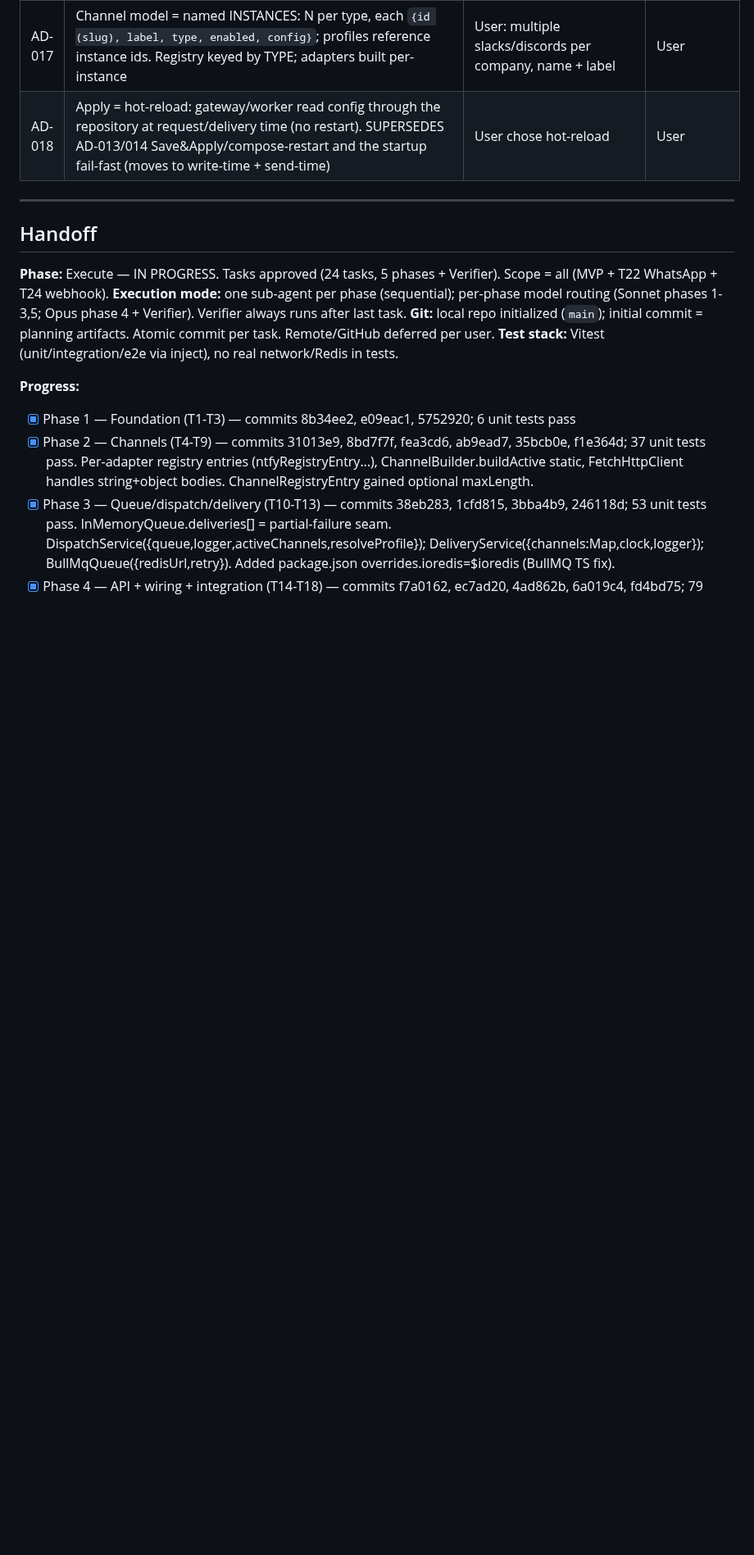
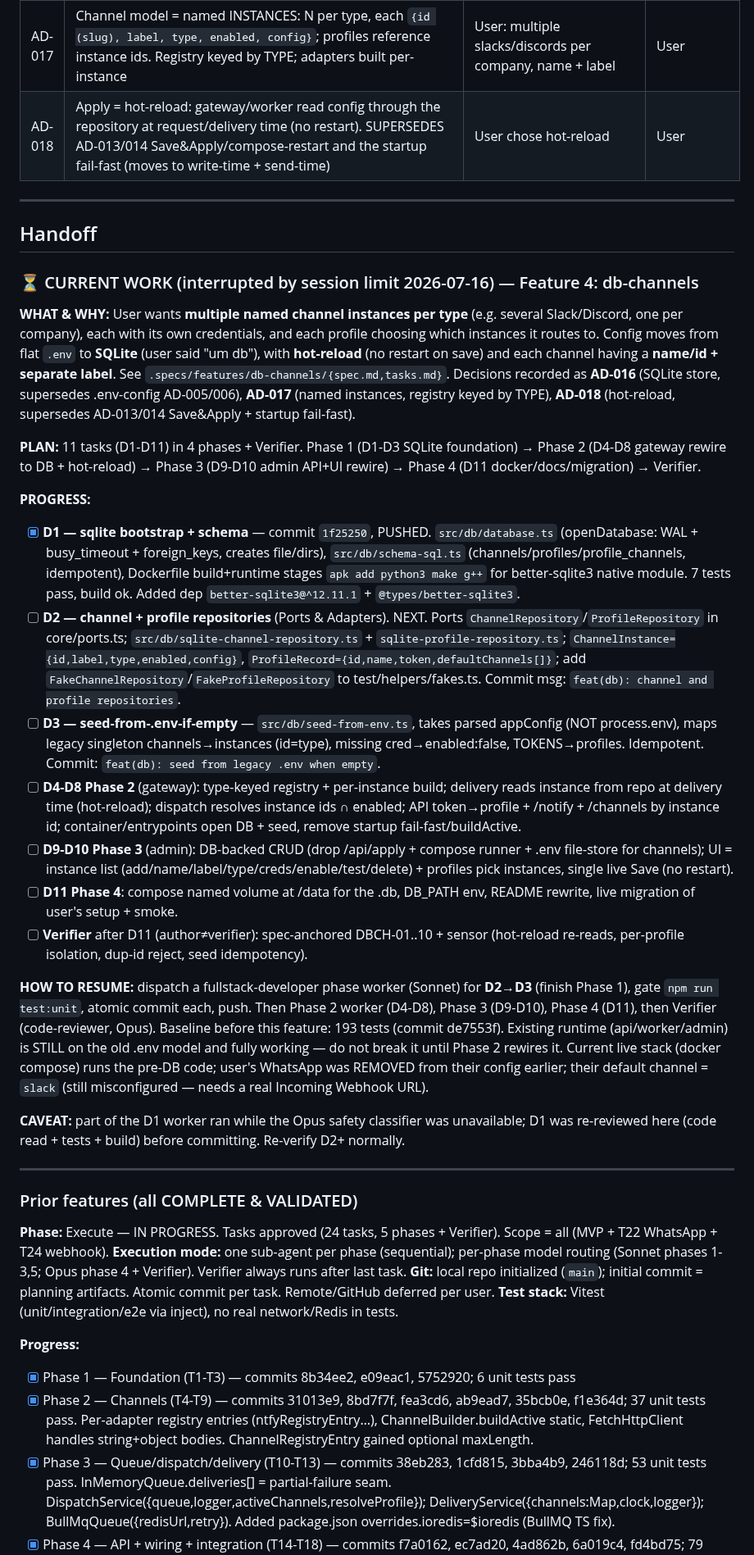
Before and after one commit to richardfcampos/notify-hub, a Markdown page: .specs/STATE.md, the part around the change. Shown at 82% size. GitHub-like rendering; blank space fills up the shorter version.

Commit message:
docs(specs): handoff snapshot — db-channels D1 done, D2-D11 pending

```diff
--- a/.specs/STATE.md
+++ b/.specs/STATE.md
@@ -31,6 +31,29 @@ Self-hosted, free, multi-channel notification gateway (Docker + Redis queue). To
 
 ## Handoff
 
+### ⏳ CURRENT WORK (interrupted by session limit 2026-07-16) — Feature 4: db-channels
+
+**WHAT & WHY:** User wants **multiple named channel instances per type** (e.g. several Slack/Discord, one per company), each with its own credentials, and each profile choosing which instances it routes to. Config moves from flat `.env` to **SQLite** (user said "um db"), with **hot-reload** (no restart on save) and each channel having a **name/id + separate label**. See `.specs/features/db-channels/{spec.md,tasks.md}`. Decisions recorded as **AD-016** (SQLite store, supersedes .env-config AD-005/006), **AD-017** (named instances, registry keyed by TYPE), **AD-018** (hot-reload, supersedes AD-013/014 Save&Apply + startup fail-fast).
+
+**PLAN:** 11 tasks (D1-D11) in 4 phases + Verifier. Phase 1 (D1-D3 SQLite foundation) → Phase 2 (D4-D8 gateway rewire to DB + hot-reload) → Phase 3 (D9-D10 admin API+UI rewire) → Phase 4 (D11 docker/docs/migration) → Verifier.
+
+**PROGRESS:**
+- [x] **D1 — sqlite bootstrap + schema** — commit `1f25250`, PUSHED. `src/db/database.ts` (openDatabase: WAL + busy_timeout + foreign_keys, creates file/dirs), `src/db/schema-sql.ts` (channels/profiles/profile_channels, idempotent), Dockerfile build+runtime stages `apk add python3 make g++` for better-sqlite3 native module. 7 tests pass, build ok. Added dep `better-sqlite3@^12.11.1` + `@types/better-sqlite3`.
+- [ ] **D2 — channel + profile repositories** (Ports & Adapters). NEXT. Ports `ChannelRepository`/`ProfileRepository` in core/ports.ts; `src/db/sqlite-channel-repository.ts` + `sqlite-profile-repository.ts`; `ChannelInstance={id,label,type,enabled,config}`, `ProfileRecord={id,name,token,defaultChannels[]}`; add `FakeChannelRepository`/`FakeProfileRepository` to test/helpers/fakes.ts. Commit msg: `feat(db): channel and profile repositories`.
+- [ ] **D3 — seed-from-.env-if-empty** — `src/db/seed-from-env.ts`, takes parsed appConfig (NOT process.env), maps legacy singleton channels→instances (id=type), missing cred→enabled:false, TOKENS→profiles. Idempotent. Commit: `feat(db): seed from legacy .env when empty`.
+- [ ] **D4-D8 Phase 2** (gateway): type-keyed registry + per-instance build; delivery reads instance from repo at delivery time (hot-reload); dispatch resolves instance ids ∩ enabled; API token→profile + /notify + /channels by instance id; container/entrypoints open DB + seed, remove startup fail-fast/buildActive.
+- [ ] **D9-D10 Phase 3** (admin): DB-backed CRUD (drop /api/apply + compose runner + .env file-store for channels); UI = instance list (add/name/label/type/creds/enable/test/delete) + profiles pick instances, single live Save (no restart).
+- [ ] **D11 Phase 4**: compose named volume at /data for the .db, DB_PATH env, README rewrite, live migration of user's setup + smoke.
+- [ ] **Verifier** after D11 (author≠verifier): spec-anchored DBCH-01..10 + sensor (hot-reload re-reads, per-profile isolation, dup-id reject, seed idempotency).
+
+**HOW TO RESUME:** dispatch a fullstack-developer phase worker (Sonnet) for **D2→D3** (finish Phase 1), gate `npm run test:unit`, atomic commit each, push. Then Phase 2 worker (D4-D8), Phase 3 (D9-D10), Phase 4 (D11), then Verifier (code-reviewer, Opus). Baseline before this feature: 193 tests (commit de7553f). Existing runtime (api/worker/admin) is STILL on the old .env model and fully working — do not break it until Phase 2 rewires it. Current live stack (docker compose) runs the pre-DB code; user's WhatsApp was REMOVED from their config earlier; their default channel = `slack` (still misconfigured — needs a real Incoming Webhook URL).
+
+**CAVEAT:** part of the D1 worker ran while the Opus safety classifier was unavailable; D1 was re-reviewed here (code read + tests + build) before committing. Re-verify D2+ normally.
+
+---
+
+### Prior features (all COMPLETE & VALIDATED)
+
 **Phase:** Execute — IN PROGRESS. Tasks approved (24 tasks, 5 phases + Verifier). Scope = all (MVP + T22 WhatsApp + T24 webhook).
 **Execution mode:** one sub-agent per phase (sequential); per-phase model routing (Sonnet phases 1-3,5; Opus phase 4 + Verifier). Verifier always runs after last task.
 **Git:** local repo initialized (`main`); initial commit = planning artifacts. Atomic commit per task. Remote/GitHub deferred per user.
```
Also changed, not shown: 1 other file.
